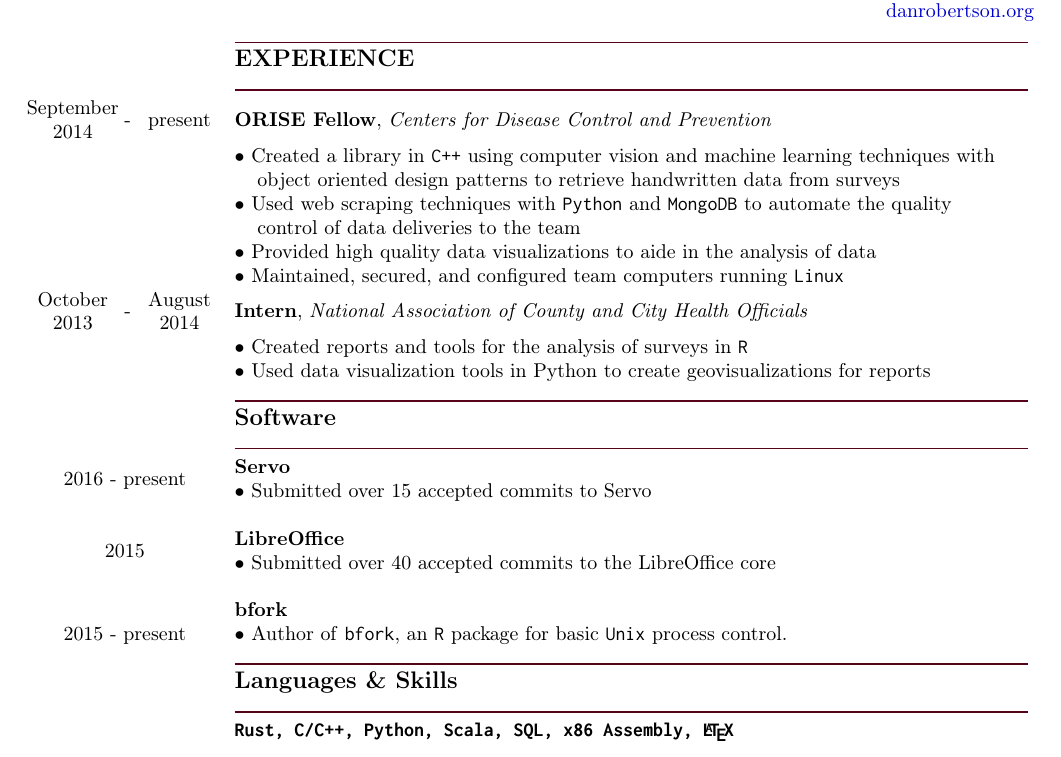
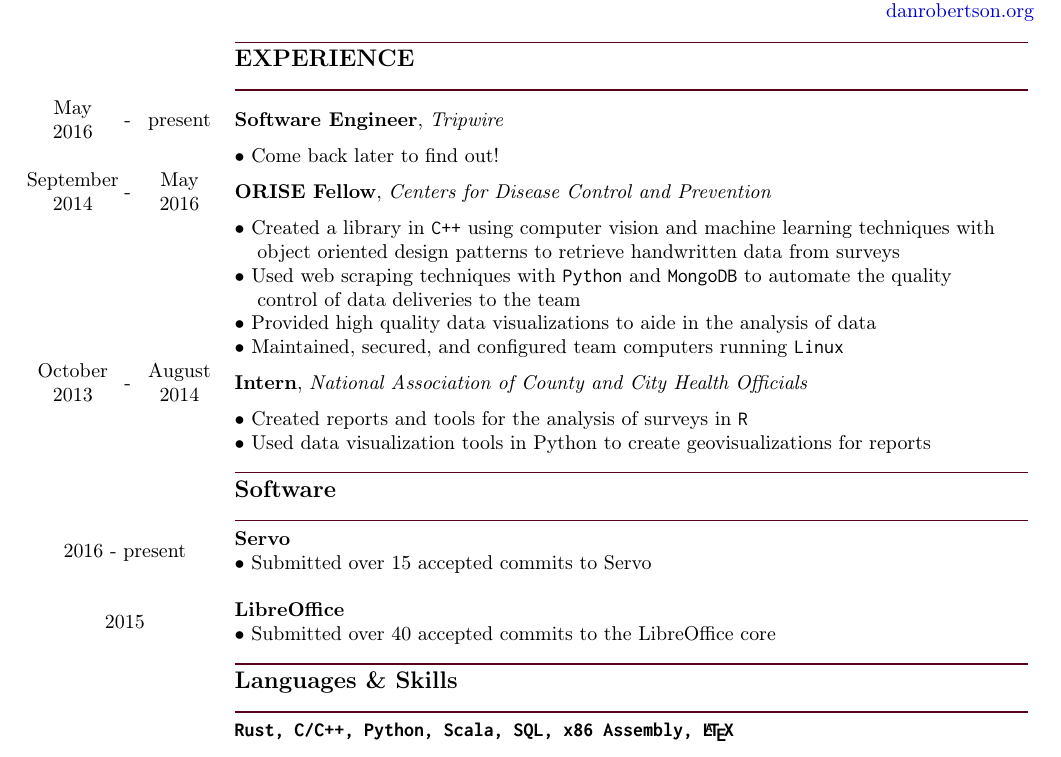
Before and after one commit to dlrobertson/resume, a LaTeX document (drobertson.tex): part of the page, cut so that both start at the same text. Compiled offline with pdfLaTeX.

Commit message:
Update Resume

```diff
--- a/drobertson.tex
+++ b/drobertson.tex
@@ -37,9 +37,13 @@
             & & & \color{maroon}{\rule{14cm}{0.75pt}}\\
             & & & \large{\textbf{EXPERIENCE}}\\
             & & & \color{maroon}{\rule{14cm}{0.75pt}}\\
+            %Tripwire
+            May & \multirow{2}{*}{-} & \multirow{2}{*}{present} & \multirow{2}{*}{\textbf{Software Engineer}, \textit{Tripwire}}\\
+            2016 & & &\\
+            & & & $\bullet$ Come back later to find out!\\
             %CDC
-            September & \multirow{2}{*}{-} & \multirow{2}{*}{present} & \multirow{2}{*}{\textbf{ORISE Fellow}, \textit{Centers for Disease Control and Prevention}}\\
-            2014 & & &\\
+            September & \multirow{2}{*}{-} & May & \multirow{2}{*}{\textbf{ORISE Fellow}, \textit{Centers for Disease Control and Prevention}}\\
+            2014 & & 2016 &\\
             & & & $\bullet$ Created a library in \texttt{C++} using computer vision and machine learning techniques with\\
             & & & \hspace*{4mm}object oriented design patterns to retrieve handwritten data from surveys\\
             & & & $\bullet$ Used web scraping techniques with \texttt{Python} and \texttt{MongoDB} to automate the quality\\
@@ -61,9 +65,6 @@
             \\
             \multicolumn{3}{c}{\multirow{2}{*}{2015}} & \textbf{LibreOffice}\\
             & & & $\bullet$ Submitted over 40 accepted commits to the LibreOffice core\\
-            \\
-            \multicolumn{3}{c}{\multirow{3}{*}{2015 - present}} & \textbf{bfork}\\
-            & & & $\bullet$ Author of \texttt{bfork}, an \texttt{R} package for basic \texttt{Unix} process control.\\
             % Languages and Skillz
             & & & \color{maroon}{\rule{14cm}{0.75pt}}\\
             & & & \large{\textbf{Languages \& Skills}}\\
```
Also changed, not shown: drobertson.pdf, drobertson.tex (2 more changed lines).
